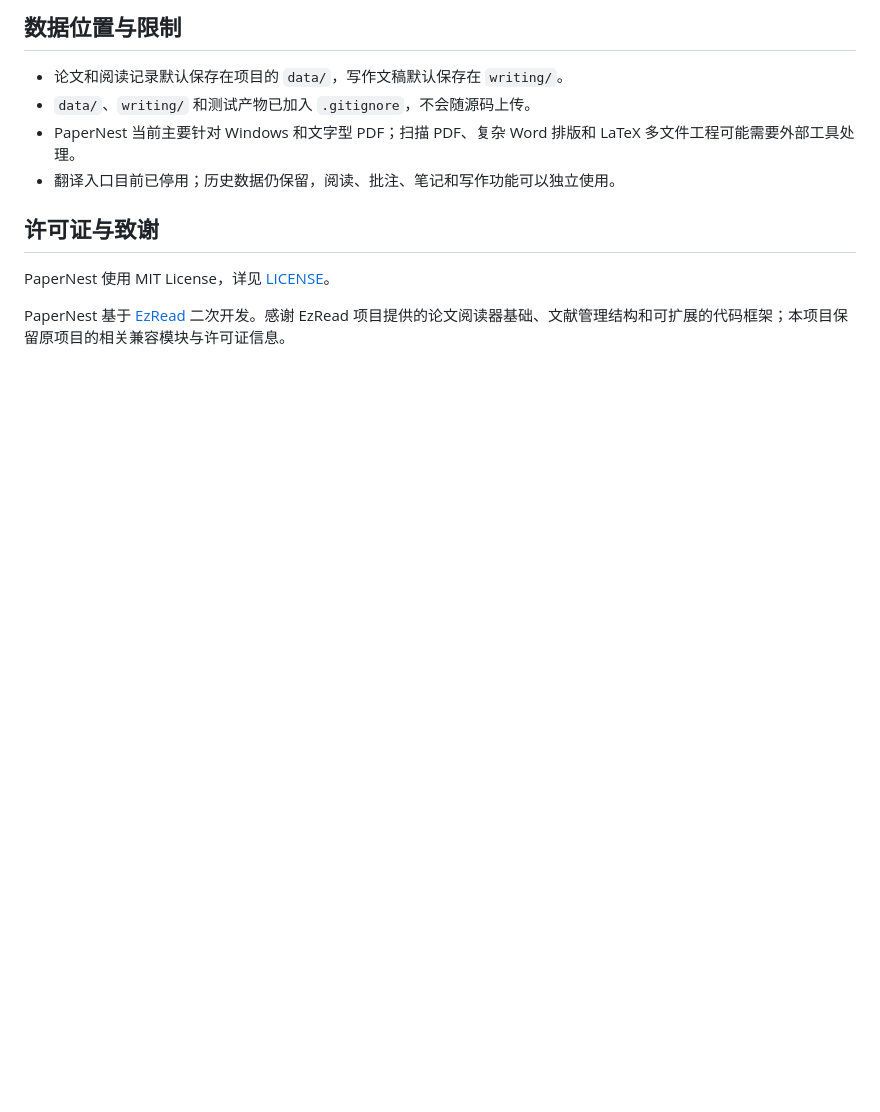
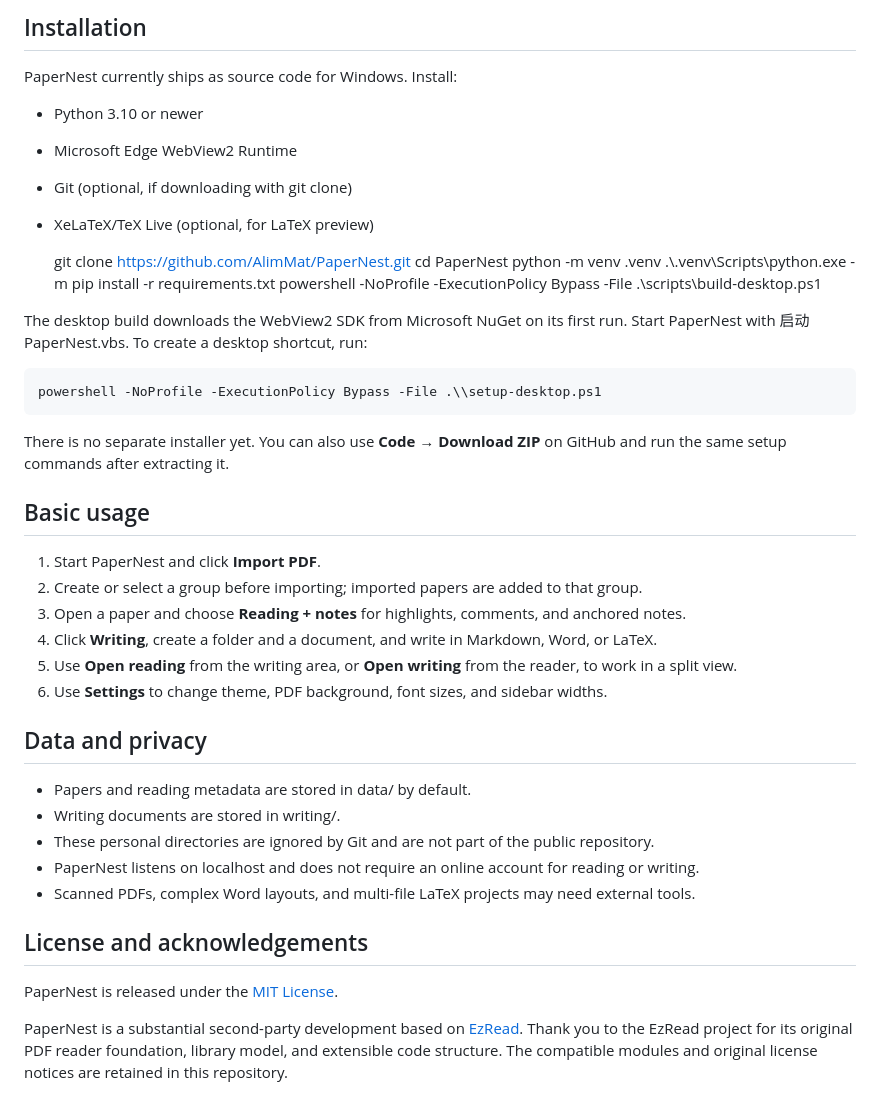
Before and after one commit to AlimMat/PaperNest, a Markdown page: README.md, the part around one of its changes. Drawn GitHub-style; blank space fills up the shorter version.

```diff
--- a/README.md
+++ b/README.md
@@ -70,13 +51,44 @@ PaperNest 内的内容会在应用左侧打开。外部 PDF 会在默认浏览
 
-## 数据位置与限制
+## Installation
 
-- 论文和阅读记录默认保存在项目的 `data/`，写作文稿默认保存在 `writing/`。
-- `data/`、`writing/` 和测试产物已加入 `.gitignore`，不会随源码上传。
-- PaperNest 当前主要针对 Windows 和文字型 PDF；扫描 PDF、复杂 Word 排版和 LaTeX 多文件工程可能需要外部工具处理。
-- 翻译入口目前已停用；历史数据仍保留，阅读、批注、笔记和写作功能可以独立使用。
+PaperNest currently ships as source code for Windows. Install:
 
-## 许可证与致谢
+- Python 3.10 or newer
+- Microsoft Edge WebView2 Runtime
+- Git (optional, if downloading with git clone)
+- XeLaTeX/TeX Live (optional, for LaTeX preview)
 
-PaperNest 使用 MIT License，详见 [LICENSE](LICENSE)。
+    git clone https://github.com/AlimMat/PaperNest.git
+    cd PaperNest
+    python -m venv .venv
+    .\\.venv\\Scripts\\python.exe -m pip install -r requirements.txt
+    powershell -NoProfile -ExecutionPolicy Bypass -File .\\scripts\\build-desktop.ps1
 
-PaperNest 基于 [EzRead](https://github.com/zhuangcao136-glitch/EzRead) 二次开发。感谢 EzRead 项目提供的论文阅读器基础、文献管理结构和可扩展的代码框架；本项目保留原项目的相关兼容模块与许可证信息。
+The desktop build downloads the WebView2 SDK from Microsoft NuGet on its first run. Start PaperNest with 启动PaperNest.vbs. To create a desktop shortcut, run:
+
+    powershell -NoProfile -ExecutionPolicy Bypass -File .\\setup-desktop.ps1
+
+There is no separate installer yet. You can also use **Code → Download ZIP** on GitHub and run the same setup commands after extracting it.
+
+## Basic usage
+
+1. Start PaperNest and click **Import PDF**.
+2. Create or select a group before importing; imported papers are added to that group.
+3. Open a paper and choose **Reading + notes** for highlights, comments, and anchored notes.
+4. Click **Writing**, create a folder and a document, and write in Markdown, Word, or LaTeX.
+5. Use **Open reading** from the writing area, or **Open writing** from the reader, to work in a split view.
+6. Use **Settings** to change theme, PDF background, font sizes, and sidebar widths.
+
+## Data and privacy
+
+- Papers and reading metadata are stored in data/ by default.
+- Writing documents are stored in writing/.
+- These personal directories are ignored by Git and are not part of the public repository.
+- PaperNest listens on localhost and does not require an online account for reading or writing.
+- Scanned PDFs, complex Word layouts, and multi-file LaTeX projects may need external tools.
+
+## License and acknowledgements
+
+PaperNest is released under the [MIT License](LICENSE).
+
+PaperNest is a substantial second-party development based on [EzRead](https://github.com/zhuangcao136-glitch/EzRead). Thank you to the EzRead project for its original PDF reader foundation, library model, and extensible code structure. The compatible modules and original license notices are retained in this repository.
```
Also changed, not shown: other parts of README.md (+29 -48 lines), image/baidu-translate.png (added), image/focus-reading.jpg (added), image/library.jpg (added), image/reading.jpg (added), image/writing.jpg (added), 3 other files.
